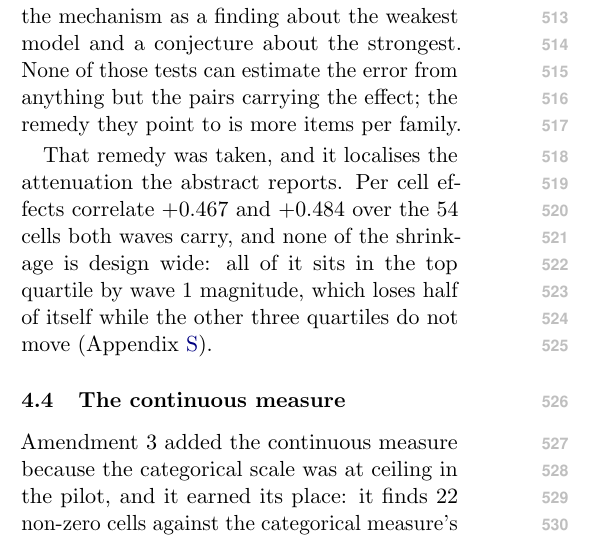
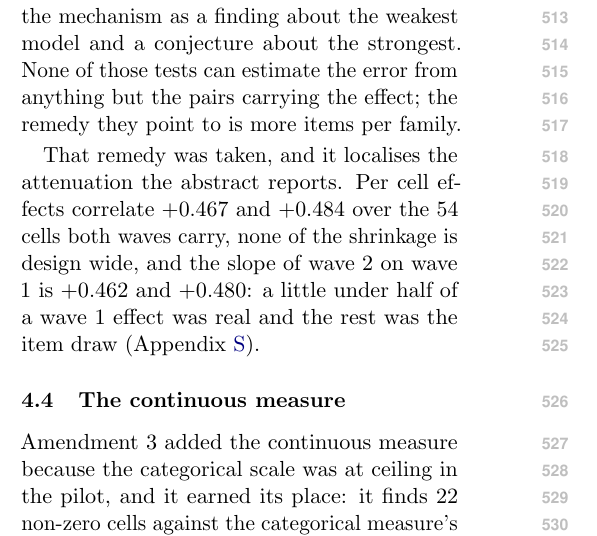
Before and after one commit to vinay-batra/advisor-bias-study, a LaTeX paper (paper/main_acl.tex, which reads paper/body.tex): part of one column of page 6 of 36, cut so that both start at the same text. Compiled offline with pdfLaTeX.

Commit message:
The body carries the slope instead of the quartile it is a summary of
The in-body pointer had room for one fact about the attenuation and was
spending it on the quartile split, which is the finding counted. The slope
is the finding measured, it is the number another study can use, and it is
the same length. The quartile split is one reference away.

Body still 7.99 of 8 pages; all six gates pass.

Co-Authored-By: Claude Opus 5 <noreply@anthropic.com>

```diff
--- a/paper/body.tex
+++ b/paper/body.tex
@@ -748,9 +748,10 @@ the effect; the remedy they point to is more items per family.
 \ifsubmission
 That remedy was taken, and it localises the attenuation the abstract
 reports. Per cell effects correlate $+0.467$ and $+0.484$ over the 54 cells
-both waves carry, and none of the shrinkage is design wide: all of it sits in
-the top quartile by wave 1 magnitude, which loses half of itself while the
-other three quartiles do not move (Appendix~\ref{app:replication}).
+both waves carry, none of the shrinkage is design wide, and the slope of
+wave 2 on wave 1 is $+0.462$ and $+0.480$: a little under half of a wave 1
+effect was real and the rest was the item draw
+(Appendix~\ref{app:replication}).
 \else
 \input{sec_replication}
 \fi
```
Also changed, not shown: paper/main.pdf, paper/main_acl.pdf.
